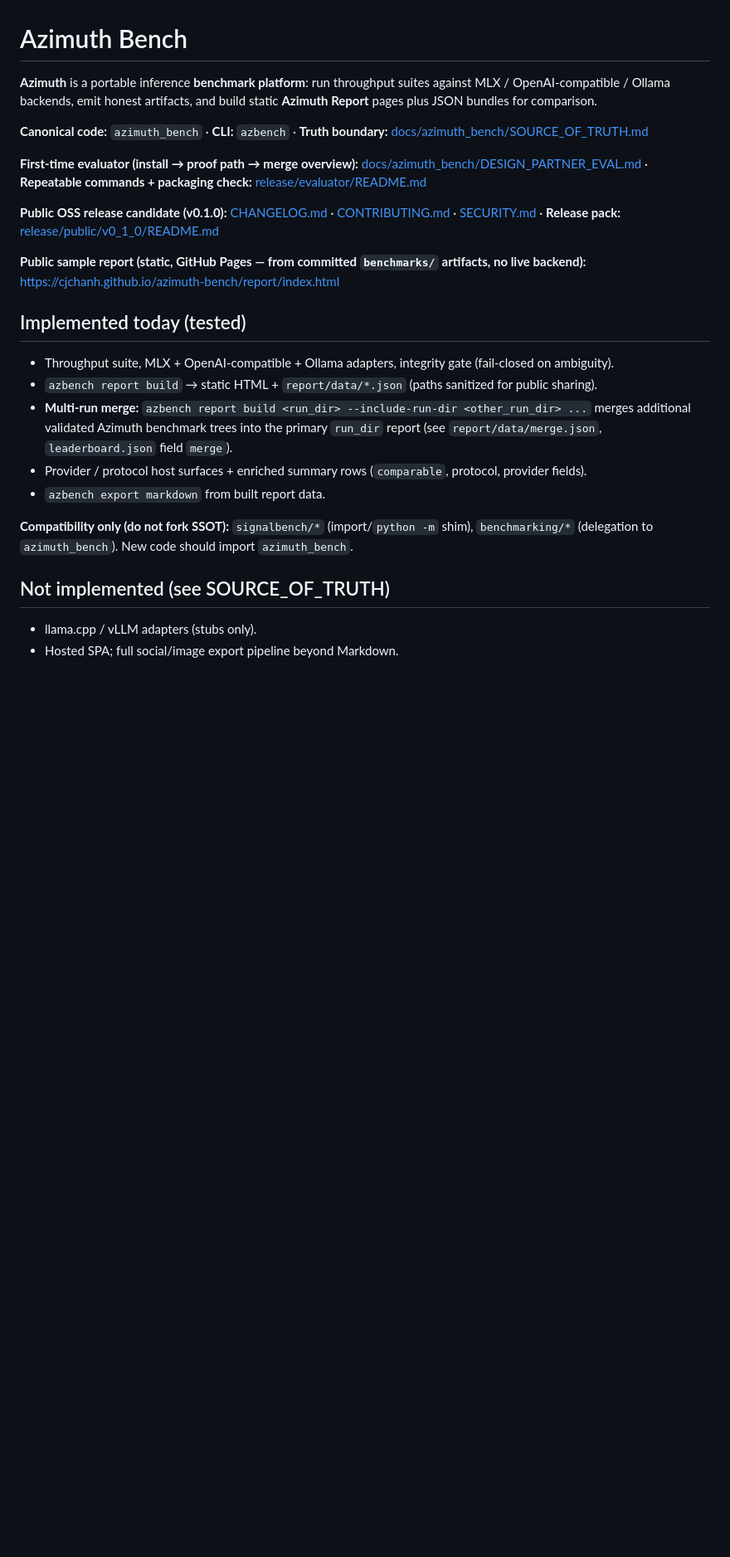
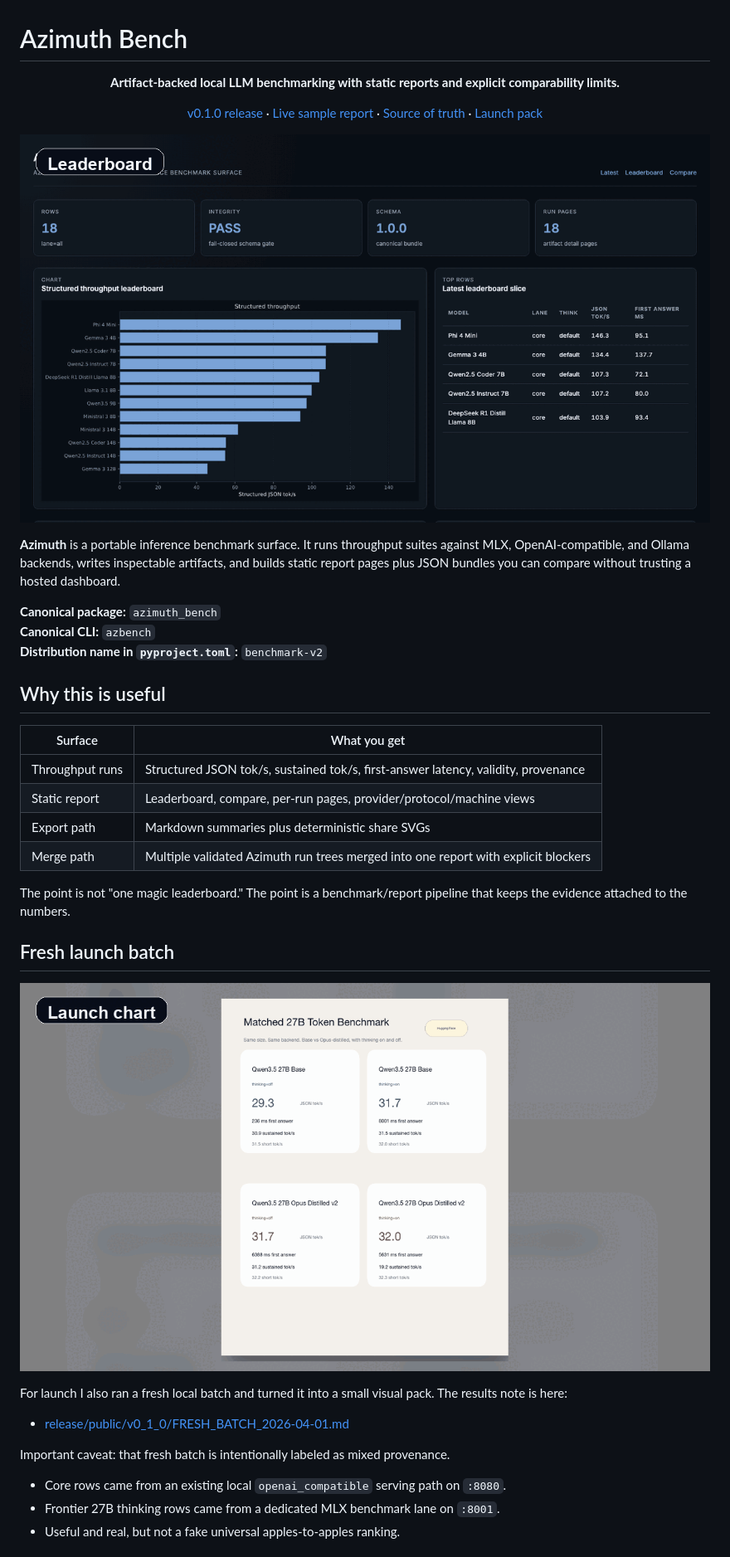
Before and after one commit to cjchanh/azimuth-bench, a Markdown page: README.md, the part around the change printed below. Shown: that part at 83% size. Rendered like a GitHub page; pictures changed too: docs/assets/readme/fresh-batch-tour.gif (added), docs/assets/readme/report-tour.gif (added); blank space fills up the shorter version.

Commit message:
docs(readme): add launch GIFs and visual polish

```diff
--- a/README.md
+++ b/README.md
@@ -1,27 +1,53 @@
 # Azimuth Bench
 
-**Azimuth** is a portable inference **benchmark platform**: run throughput suites against MLX / OpenAI-compatible / Ollama backends, emit honest artifacts, and build static **Azimuth Report** pages plus JSON bundles for comparison.
+<p align="center"><strong>Artifact-backed local LLM benchmarking with static reports and explicit comparability limits.</strong></p>
 
-**Canonical code:** `azimuth_bench` · **CLI:** `azbench` · **Truth boundary:** [docs/azimuth_bench/SOURCE_OF_TRUTH.md](docs/azimuth_bench/SOURCE_OF_TRUTH.md)
+<p align="center">
+  <a href="https://github.com/cjchanh/azimuth-bench/releases/tag/v0.1.0">v0.1.0 release</a>
+  ·
+  <a href="https://cjchanh.github.io/azimuth-bench/report/index.html">Live sample report</a>
+  ·
+  <a href="docs/azimuth_bench/SOURCE_OF_TRUTH.md">Source of truth</a>
+  ·
+  <a href="release/public/v0_1_0/README.md">Launch pack</a>
+</p>
 
-**First-time evaluator (install → proof path → merge overview):** [docs/azimuth_bench/DESIGN_PARTNER_EVAL.md](docs/azimuth_bench/DESIGN_PARTNER_EVAL.md) · **Repeatable commands + packaging check:** [release/evaluator/README.md](release/evaluator/README.md)
+<p align="center">
+  <a href="https://cjchanh.github.io/azimuth-bench/report/index.html">
+    <img src="docs/assets/readme/report-tour.gif" alt="Azimuth report tour" width="900">
+  </a>
+</p>
 
-**Public OSS release candidate (v0.1.0):** [CHANGELOG.md](CHANGELOG.md) · [CONTRIBUTING.md](CONTRIBUTING.md) · [SECURITY.md](SECURITY.md) · **Release pack:** [release/public/v0_1_0/README.md](release/public/v0_1_0/README.md)
+**Azimuth** is a portable inference benchmark surface. It runs throughput suites against MLX, OpenAI-compatible, and Ollama backends, writes inspectable artifacts, and builds static report pages plus JSON bundles you can compare without trusting a hosted dashboard.
 
-**Public sample report (static, GitHub Pages — from committed `benchmarks/` artifacts, no live backend):**
-https://cjchanh.github.io/azimuth-bench/report/index.html
+**Canonical package:** `azimuth_bench`
+**Canonical CLI:** `azbench`
+**Distribution name in `pyproject.toml`:** `benchmark-v2`
 
-## Implemented today (tested)
+## Why this is useful
 
-- Throughput suite, MLX + OpenAI-compatible + Ollama adapters, integrity gate (fail-closed on ambiguity).
-- `azbench report build` → static HTML + `report/data/*.json` (paths sanitized for public sharing).
-- **Multi-run merge:** `azbench report build <run_dir> --include-run-dir <other_run_dir> ...` merges additional validated Azimuth benchmark trees into the primary `run_dir` report (see `report/data/merge.json`, `leaderboard.json` field `merge`).
-- Provider / protocol host surfaces + enriched summary rows (`comparable`, protocol, provider fields).
-- `azbench export markdown` from built report data.
+| Surface | What you get |
+| --- | --- |
+| Throughput runs | Structured JSON tok/s, sustained tok/s, first-answer latency, validity, provenance |
+| Static report | Leaderboard, compare, per-run pages, provider/protocol/machine views |
+| Export path | Markdown summaries plus deterministic share SVGs |
+| Merge path | Multiple validated Azimuth run trees merged into one report with explicit blockers |
 
-**Compatibility only (do not fork SSOT):** `signalbench/*` (import/`python -m` shim), `benchmarking/*` (delegation to `azimuth_bench`). New code should import `azimuth_bench`.
+The point is not "one magic leaderboard." The point is a benchmark/report pipeline that keeps the evidence attached to the numbers.
 
-## Not implemented (see SOURCE_OF_TRUTH)
+## Fresh launch batch
 
-- llama.cpp / vLLM adapters (stubs only).
-- Hosted SPA; full social/image export pipeline beyond Markdown.
+<p align="center">
+  <img src="docs/assets/readme/fresh-batch-tour.gif" alt="Fresh benchmark batch tour" width="900">
+</p>
+
+For launch I also ran a fresh local batch and turned it into a small visual pack. The results note is here:
+
+- [release/public/v0_1_0/FRESH_BATCH_2026-04-01.md](release/public/v0_1_0/FRESH_BATCH_2026-04-01.md)
+
+Important caveat: that fresh batch is intentionally labeled as mixed provenance.
+
+- Core rows came from an existing local `openai_compatible` serving path on `:8080`.
+- Frontier 27B thinking rows came from a dedicated MLX benchmark lane on `:8001`.
+- Useful and real, but not a fake universal apples-to-apples ranking.
+
```
Also changed, not shown: other parts of README.md (+36 -25 lines).
